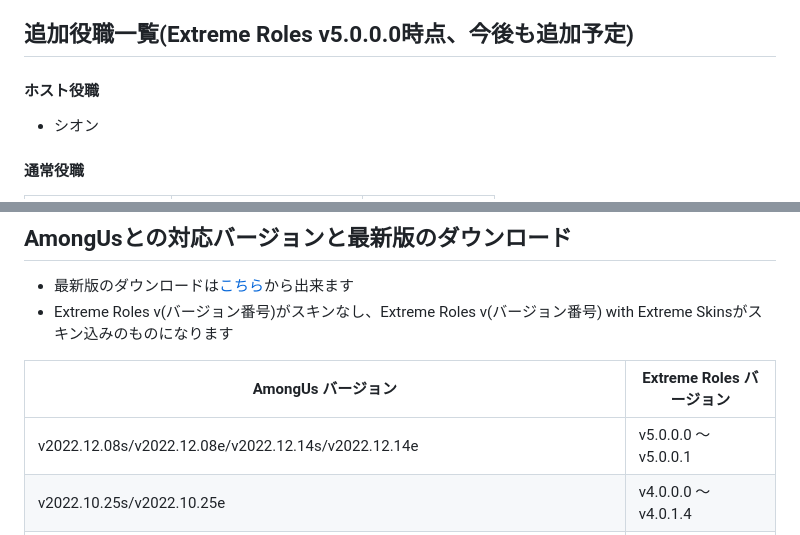
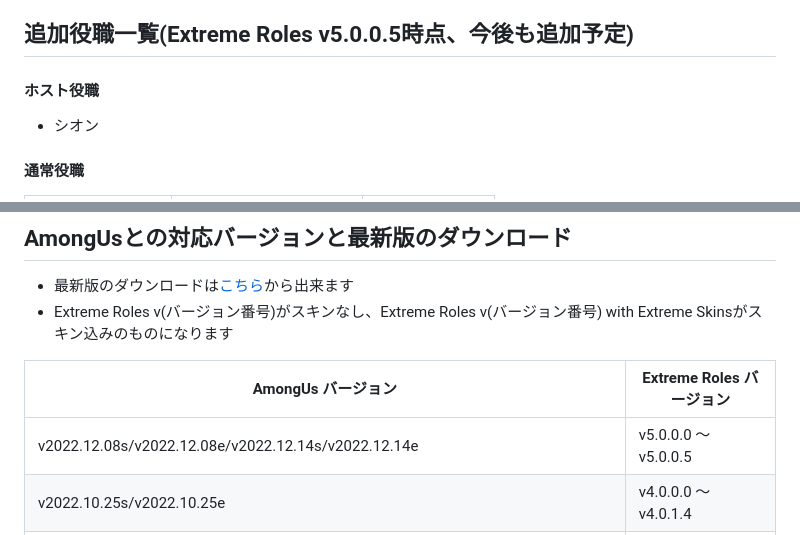
Before and after one commit to yukieiji/ExtremeRoles, a Markdown page: README.md, 2 parts joined by grey strips. Drawn GitHub-style.

Commit message:
update:readme

```diff
--- a/README.md
+++ b/README.md
@@ -18,7 +18,7 @@ AmongUsの上級者(初心者)向けのロール追加MOD、主な特徴とし
 * 互換性のあるMODのインストール/アップデートチェック/アンインストール機能
 * 多言語対応(現在は英語と日本語、简体中文のみ/only English and Japanese, SChinese now!!)
 
-## 追加役職一覧(Extreme Roles v5.0.0.0時点、今後も追加予定)
+## 追加役職一覧(Extreme Roles v5.0.0.5時点、今後も追加予定)
 #### ホスト役職
 - シオン
 #### 通常役職
@@ -130,7 +130,7 @@ Extreme Rolesのスキン追加用アドオン、主な特徴として以下が
 
 |  AmongUs バージョン  |  Extreme Roles バージョン  |
 | ---- | ---- |
-|  v2022.12.08s/v2022.12.08e/v2022.12.14s/v2022.12.14e  |  v5.0.0.0 ～ v5.0.0.1 |
+|  v2022.12.08s/v2022.12.08e/v2022.12.14s/v2022.12.14e  |  v5.0.0.0 ～ v5.0.0.5 |
 |  v2022.10.25s/v2022.10.25e  |  v4.0.0.0 ～ v4.0.1.4 |
 |  v2022.10.18s/v2022.10.18e  |  v3.3.0.3 ～ v3.3.0.6 |
 |  v2022.08.23s/v2022.08.23e/v2022.08.24s/v2022.08.24e/v2022.09.20s/v2022.09.20e  |  v3.2.2.5 ～ v3.3.0.2 |
```
